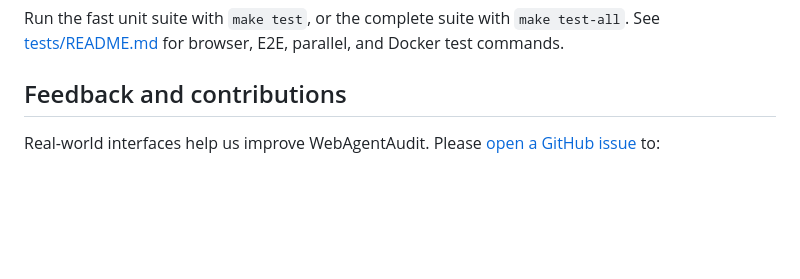
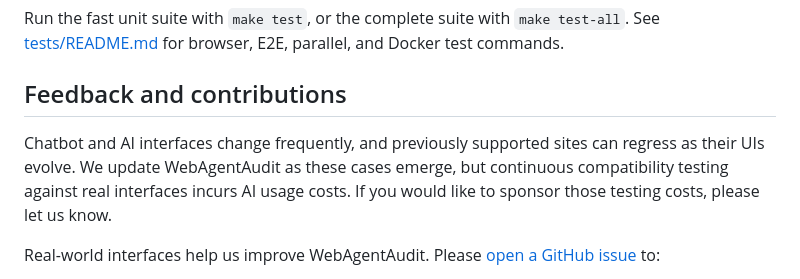
Before and after one commit to atom41research/webagentaudit, a Markdown page: README.md, the part around one of its changes. Drawn GitHub-style; blank space fills up the shorter version.

```diff
--- a/README.md
+++ b/README.md
@@ -606,6 +606,8 @@ parallel, and Docker test commands.
 
 ## Feedback and contributions
 
+Chatbot and AI interfaces change frequently, and previously supported sites can regress as their UIs evolve. We update WebAgentAudit as these cases emerge, but continuous compatibility testing against real interfaces incurs AI usage costs. If you would like to sponsor those testing costs, please let us know.
+
 Real-world interfaces help us improve WebAgentAudit. Please [open a GitHub issue](https://github.com/atom41research/webagentaudit/issues/new) to:
 
 - Request a feature or propose an improvement
```
Also changed, not shown: other parts of README.md (+1 -1 lines).
